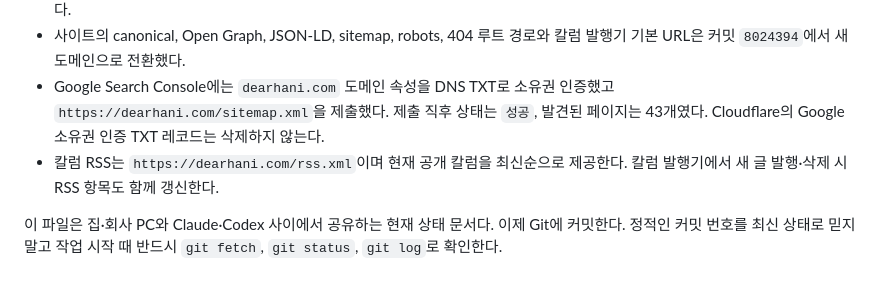
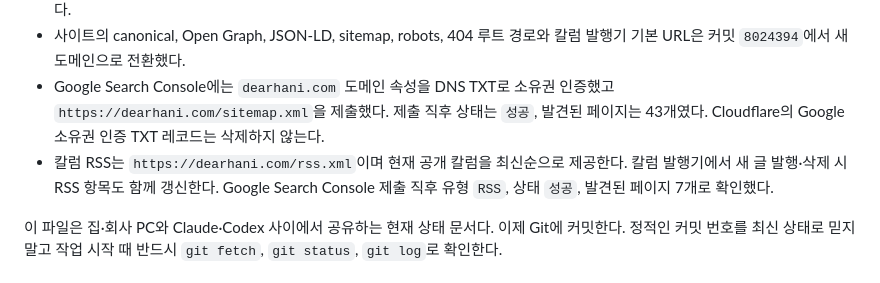
Before and after one commit to BBINGE/dear-clinic, a Markdown page: HANDOFF.md, the part around the change. GitHub-like rendering.

Commit message:
RSS 제출 상태 기록

```diff
--- a/HANDOFF.md
+++ b/HANDOFF.md
@@ -17,7 +17,7 @@
 - `https://dearhani.com/` 실접속과 `http://www.dearhani.com/`에서 `https://dearhani.com/`으로의 자동 이동을 확인했다.
 - 사이트의 canonical, Open Graph, JSON-LD, sitemap, robots, 404 루트 경로와 칼럼 발행기 기본 URL은 커밋 `8024394`에서 새 도메인으로 전환했다.
 - Google Search Console에는 `dearhani.com` 도메인 속성을 DNS TXT로 소유권 인증했고 `https://dearhani.com/sitemap.xml`을 제출했다. 제출 직후 상태는 `성공`, 발견된 페이지는 43개였다. Cloudflare의 Google 소유권 인증 TXT 레코드는 삭제하지 않는다.
-- 칼럼 RSS는 `https://dearhani.com/rss.xml`이며 현재 공개 칼럼을 최신순으로 제공한다. 칼럼 발행기에서 새 글 발행·삭제 시 RSS 항목도 함께 갱신한다.
+- 칼럼 RSS는 `https://dearhani.com/rss.xml`이며 현재 공개 칼럼을 최신순으로 제공한다. 칼럼 발행기에서 새 글 발행·삭제 시 RSS 항목도 함께 갱신한다. Google Search Console 제출 직후 유형 `RSS`, 상태 `성공`, 발견된 페이지 7개로 확인했다.
 
 이 파일은 집·회사 PC와 Claude·Codex 사이에서 공유하는 현재 상태 문서다. 이제 Git에 커밋한다. 정적인 커밋 번호를 최신 상태로 믿지 말고 작업 시작 때 반드시 `git fetch`, `git status`, `git log`로 확인한다.
 
```
